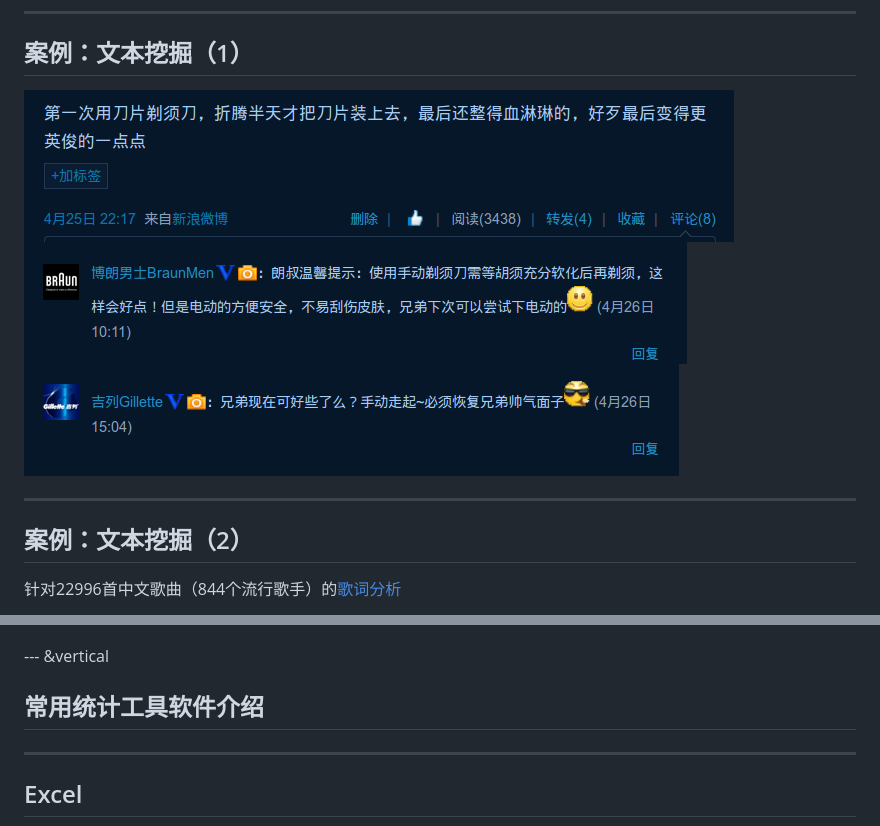
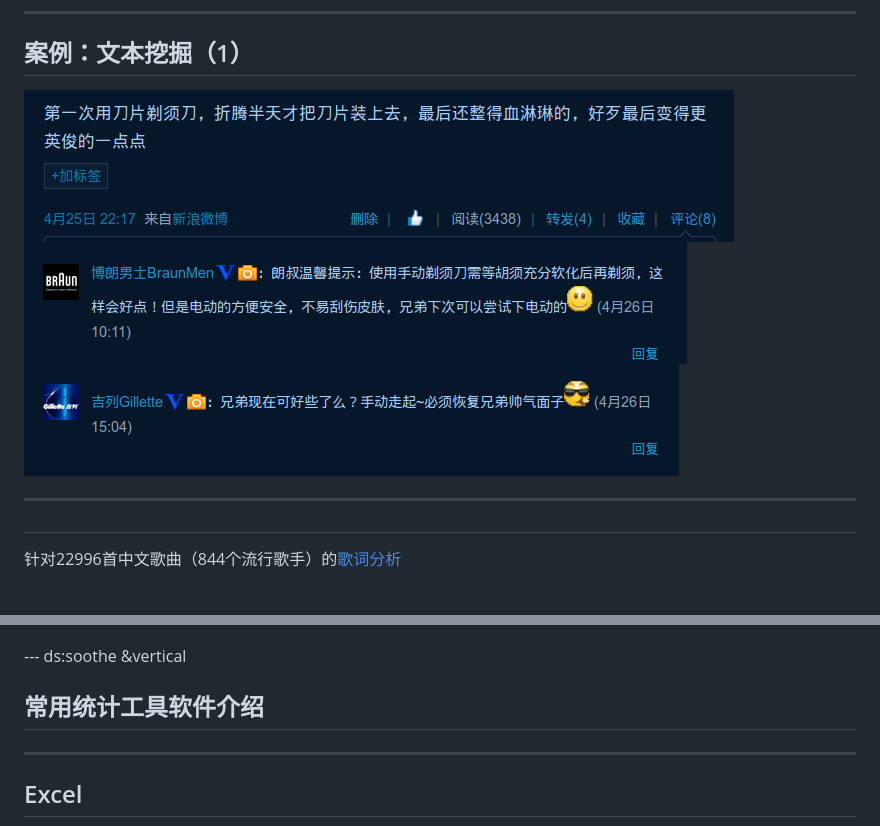
Before and after one commit to casunlight/talk-in-google, a Markdown page: index.md, 2 parts joined by grey strips. GitHub-like rendering.

```diff
--- a/index.md
+++ b/index.md
@@ -126,13 +126,13 @@ bootstrap:
 
 ***
 
-## 案例：文本挖掘（2）
+##
 
 针对22996首中文歌曲（844个流行歌手）的[歌词分析](http://www.bjt.name/2012/02/love-always-lonely/)
 
 ![](./figure/lovesong.png)
 
---- &vertical
+--- ds:soothe &vertical
 
 ## 常用统计工具软件介绍
 
```
Also changed, not shown: other parts of index.md (+11 -7 lines), assets/fig/unnamed-chunk-5.jpeg, 4 other files.
